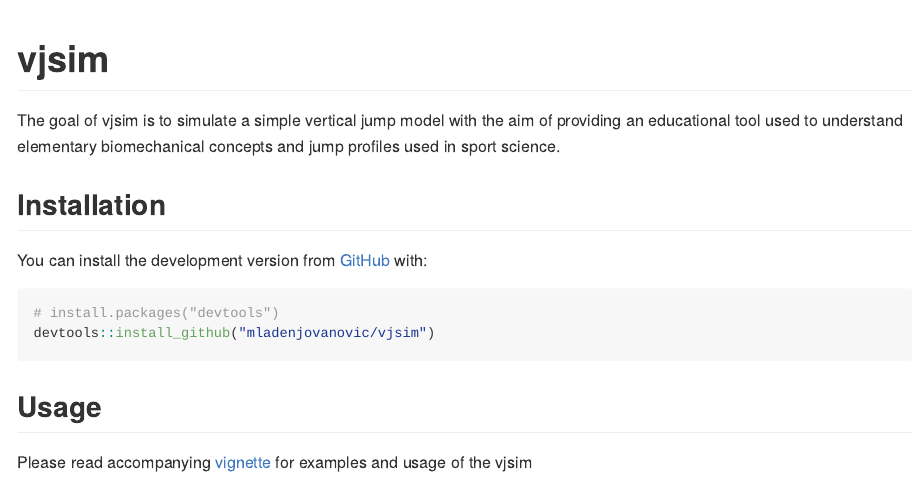
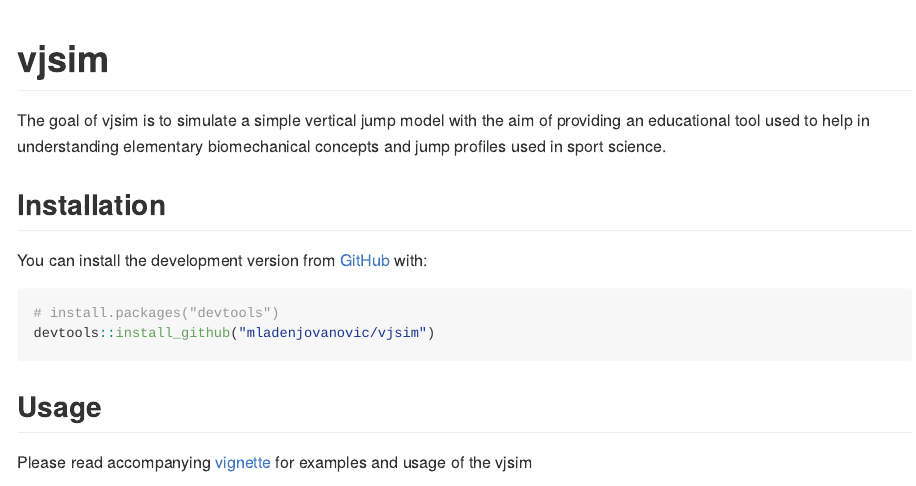
Before and after one commit to mladenjovanovic/vjsim, an R Markdown document (README.Rmd): the page in a window 1100 px wide, from its top. The pictures show the output file README.md that the author committed with the source, drawn offline in the style of GitHub.

Commit message:
Few changes in description

```diff
--- a/README.Rmd
+++ b/README.Rmd
@@ -18,7 +18,7 @@ knitr::opts_chunk$set(
 <!-- badges: start -->
 <!-- badges: end -->
 
-The goal of vjsim is to simulate a simple vertical jump model with the aim of providing an educational tool used to understand elementary biomechanical concepts and jump profiles used in sport science.
+The goal of vjsim is to simulate a simple vertical jump model with the aim of providing an educational tool used to help in understanding elementary biomechanical concepts and jump profiles used in sport science.
 
 ## Installation
 
```
Also changed, not shown: README.md, 1 other file.
